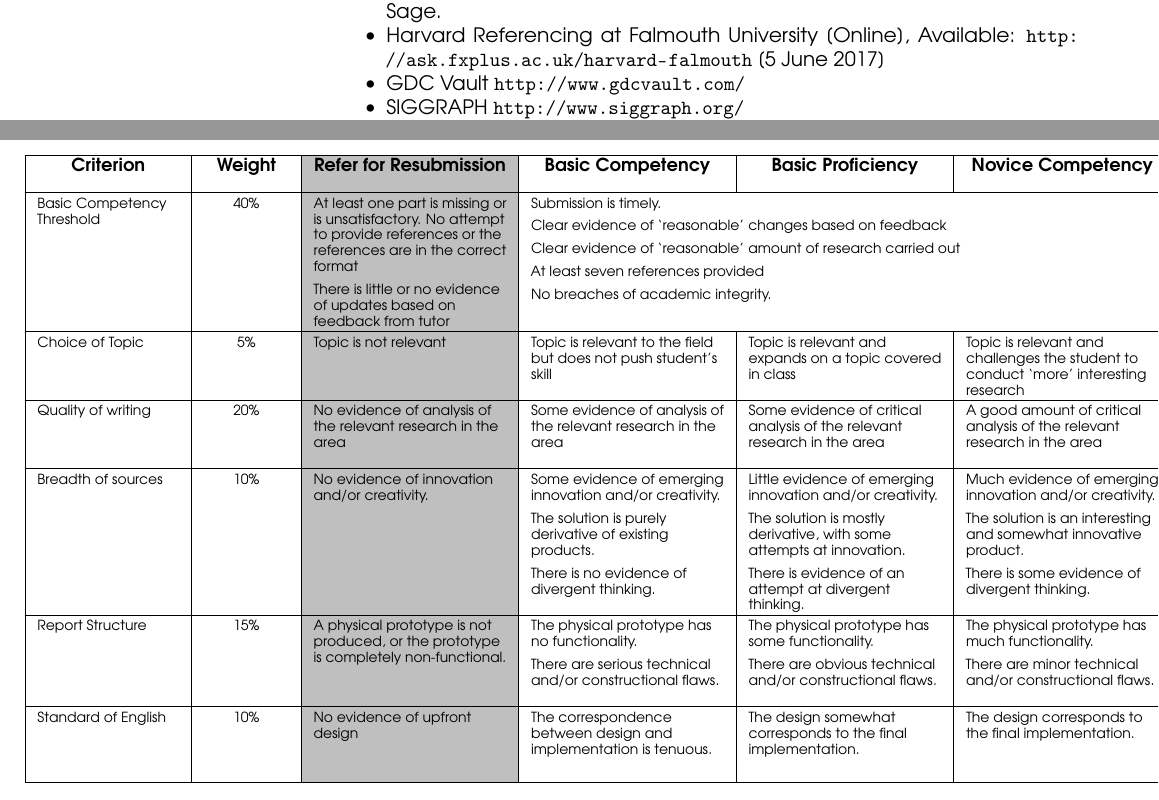
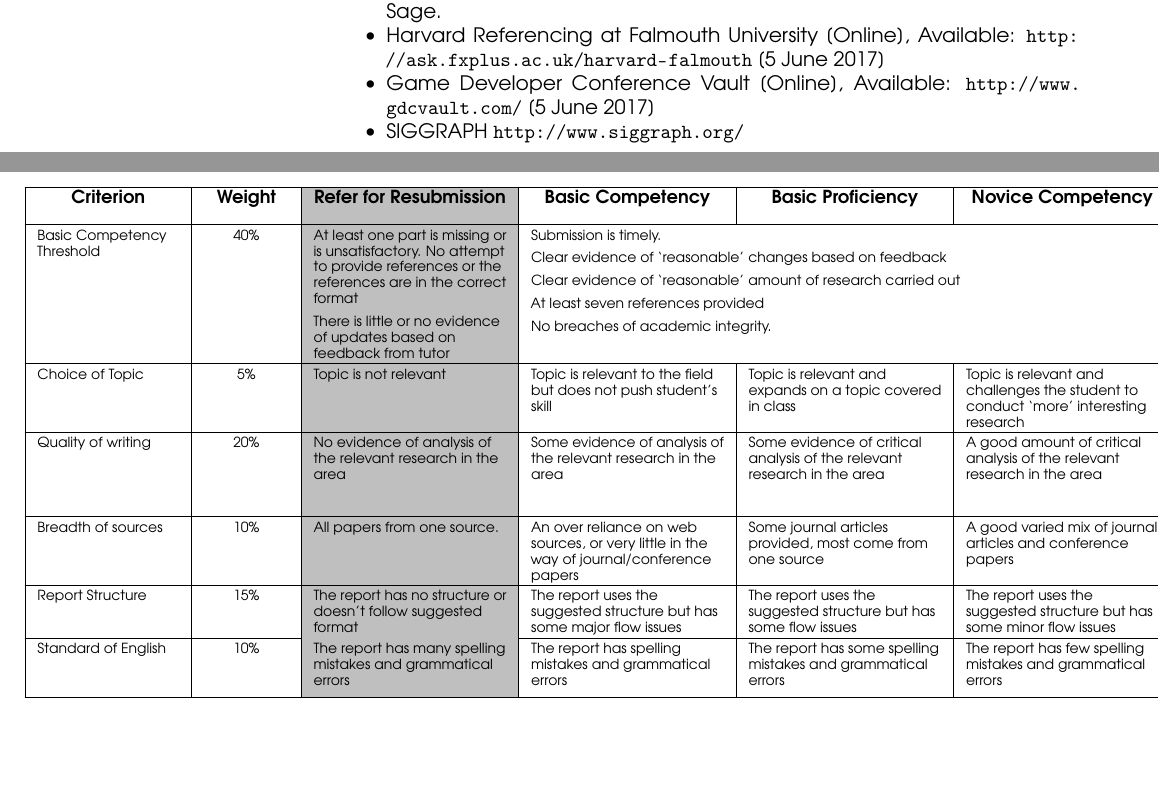
Before and after one commit to Falmouth-Games-Academy/ba-assignment-briefs, a LaTeX document (gam250_1/gam250_1.tex): two parts of pages 2 and 4 of 4, joined at a grey line, cut so that both start at the same text, the shorter picture padded with empty space. Compiled offline with pdfLaTeX.

Commit message:
First pass of the marking rubric

```diff
--- a/gam250_1/gam250_1.tex
+++ b/gam250_1/gam250_1.tex
@@ -114,7 +114,7 @@ Writing takes practice so make sure that you take feedback from your tutor and i
      \item Strunk, W., 2007. The elements of style. Penguin.
      \item Ridley, D., 2012. The literature review: A step-by-step guide for students. Sage.
      \item Harvard Referencing at Falmouth University [Online], Available: \url{http://ask.fxplus.ac.uk/harvard-falmouth} [5 June 2017]
-     \item GDC Vault \url{http://www.gdcvault.com/}
+     \item Game Developer Conference Vault [Online], Available: \url{http://www.gdcvault.com/} [5 June 2017]
      \item SIGGRAPH \url{http://www.siggraph.org/}
      \item DiGRA \url{http://www.digra.org/}
      \item FDG \url{https://ispr.info/2016/11/18/call-foundations-of-digital-games-fdg-2017/}
@@ -155,12 +155,6 @@ Writing takes practice so make sure that you take feedback from your tutor and i
 %
     \criterion{Breadth of sources}{10\%}
-        \grade\fail No evidence of innovation and/or creativity.
-        \grade Some evidence of emerging innovation and/or creativity.
-            \par The solution is purely derivative of existing products.
-            \par There is no evidence of divergent thinking.
-        \grade Little evidence of emerging innovation and/or creativity.
-            \par The solution is mostly derivative, with some attempts at innovation.
-            \par There is evidence of an attempt at divergent thinking.
-        \grade Much evidence of emerging innovation and/or creativity.
-            \par The solution is an interesting and somewhat innovative product.
-            \par There is some evidence of divergent thinking.
+        \grade\fail All papers from one source.
+        \grade An over reliance on web sources, or very little in the way of journal/conference papers
+        \grade Some journal articles provided, most come from one source
+        \grade A good varied mix of journal articles and conference papers
@@ -176,6 +165,4 @@ Writing takes practice so make sure that you take feedback from your tutor and i
-        \grade The physical prototype has no functionality.
-            \par There are serious technical and/or constructional flaws.
-        \grade The physical prototype has some functionality.
-            \par There are obvious technical and/or constructional flaws.
-        \grade The physical prototype has much functionality.
-            \par There are minor technical and/or constructional flaws.
+        \grade\fail The report has no structure or doesn't follow suggested format
+        \grade The report uses the suggested structure but has some major flow issues
+        \grade The report uses the suggested structure but has some flow issues
+        \grade The report uses the suggested structure but has some minor flow issues
@@ -190,5 +174,3 @@ Writing takes practice so make sure that you take feedback from your tutor and i
-	\grade The correspondence between design and implementation is tenuous.
-	\grade The design somewhat corresponds to the final implementation.
-	\grade The design corresponds to the final implementation.
-	\grade The design clearly corresponds to the implementation.
-	\grade The design clearly and comprehensively corresponds to the implementation.
+	\grade\fail The report has many spelling mistakes and grammatical errors
+	\grade The report has spelling mistakes and grammatical errors
+	\grade The report has some spelling mistakes and grammatical errors
```
Also changed, not shown: gam250_1/gam250_1.tex (23 more changed lines).
